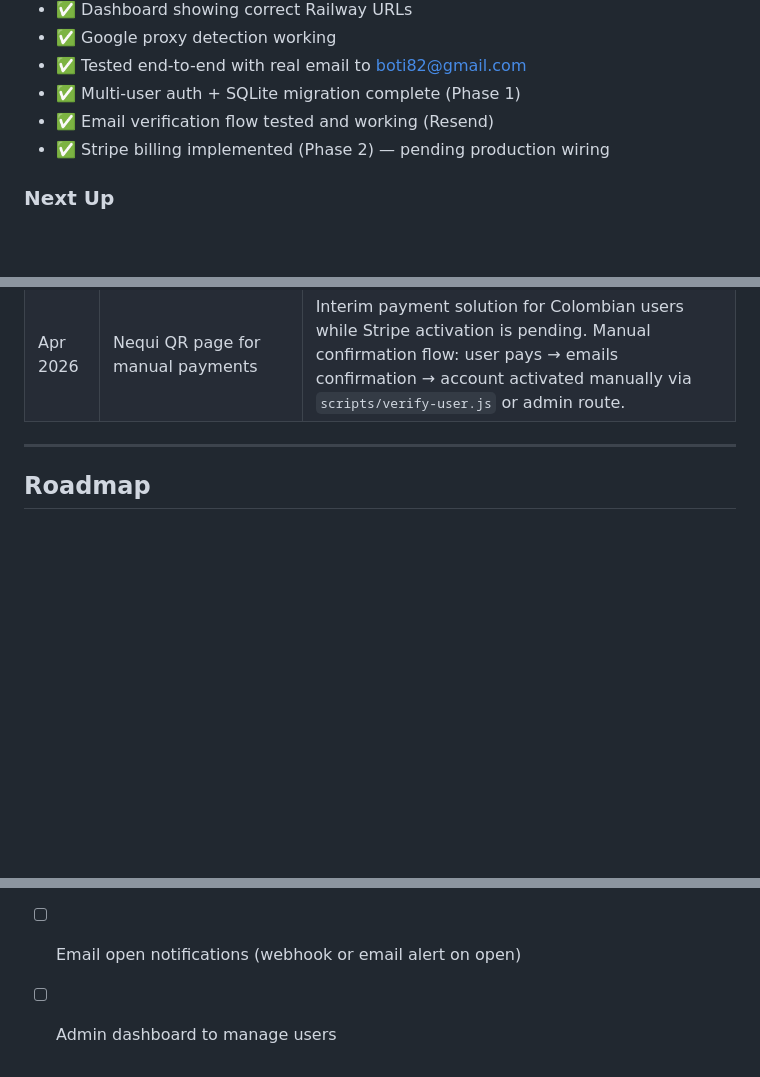
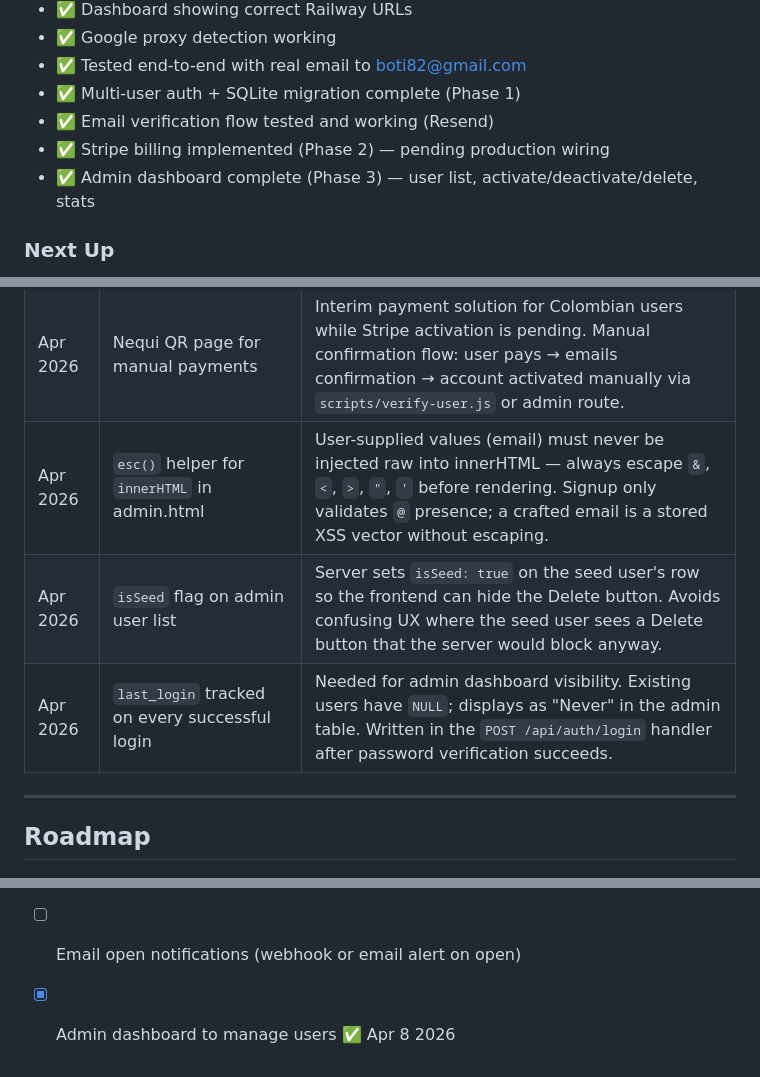
Before and after one commit to colomborkrdz/email-tracker, a Markdown page: CLAUDE.md, 3 parts joined by grey strips. GitHub-like rendering; blank space fills up the shorter version.

```diff
--- a/CLAUDE.md
+++ b/CLAUDE.md
@@ -121,6 +138,7 @@ The pixel route uses a **query parameter**, not a path segment:
 - ✅ Multi-user auth + SQLite migration complete (Phase 1)
 - ✅ Email verification flow tested and working (Resend)
 - ✅ Stripe billing implemented (Phase 2) — pending production wiring
+- ✅ Admin dashboard complete (Phase 3) — user list, activate/deactivate/delete, stats
 
 ### Next Up
 - [ ] Configure Stripe webhook in production (register endpoint in Stripe Dashboard)
@@ -158,6 +176,9 @@ The pixel route uses a **query parameter**, not a path segment:
 | Apr 2026 | 7-day trial for existing users on Phase 2 migration | Users who signed up before billing existed get `subscription_status = 'trialing'` + `trial_ends_at = now + 7d` via idempotent backfill in `lib/db.js`. Prevents locking out existing accounts on first deploy. |
 | Apr 2026 | Stripe left dormant, gated by `STRIPE_ENABLED` env var | Stripe doesn't support Colombian entities directly; will activate when US LLC is established. All subscription enforcement is skipped until `STRIPE_ENABLED=true` is set. |
 | Apr 2026 | Nequi QR page for manual payments | Interim payment solution for Colombian users while Stripe activation is pending. Manual confirmation flow: user pays → emails confirmation → account activated manually via `scripts/verify-user.js` or admin route. |
+| Apr 2026 | `esc()` helper for `innerHTML` in admin.html | User-supplied values (email) must never be injected raw into innerHTML — always escape `&`, `<`, `>`, `"`, `'` before rendering. Signup only validates `@` presence; a crafted email is a stored XSS vector without escaping. |
+| Apr 2026 | `isSeed` flag on admin user list | Server sets `isSeed: true` on the seed user's row so the frontend can hide the Delete button. Avoids confusing UX where the seed user sees a Delete button that the server would block anyway. |
+| Apr 2026 | `last_login` tracked on every successful login | Needed for admin dashboard visibility. Existing users have `NULL`; displays as "Never" in the admin table. Written in the `POST /api/auth/login` handler after password verification succeeds. |
 
 ---
 
@@ -180,4 +201,4 @@ The pixel route uses a **query parameter**, not a path segment:
 - [ ] Activate Customer Portal in Stripe Dashboard
 - [ ] Switch BASE_URL to track.mangacreativestudios.com once DNS propagates
 - [ ] Email open notifications (webhook or email alert on open)
-- [ ] Admin dashboard to manage users
+- [x] Admin dashboard to manage users ✅ Apr 8 2026
```
Also changed, not shown: other parts of CLAUDE.md (+20 -3 lines).
